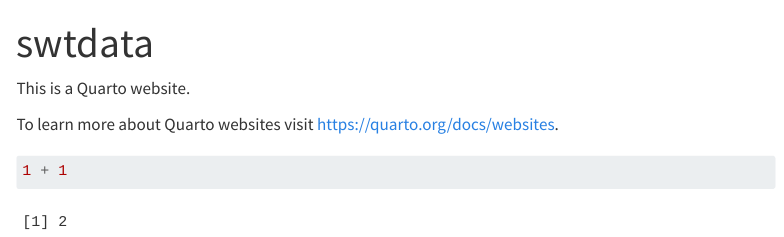
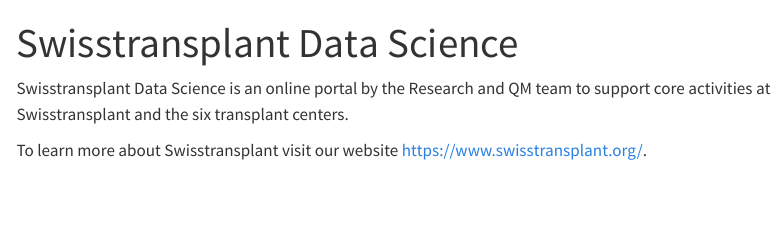
Before and after one commit to Swisstransplant/swisstransplant.github.io, a Quarto document (index.qmd): the page in a window 1100 px wide, from its top. Rendered offline with R 4.5, knitr and Pandoc in place of Quarto, with nearby package versions; menus at the side of the page are left out.

Commit message:
look and feel and some content

````diff
--- a/_quarto.yml
+++ b/_quarto.yml
@@ -3,16 +3,31 @@
   output-dir: docs
 
 website:
-  title: "swtdata"
+  title: "Data Science"
+  search: false
   navbar:
-    left:
-      - href: index.qmd
-        text: Home
-      - about.qmd
+    logo: "swt.png"
+    right:
+      - text: Home
+        href: index.qmd
+      - text: Rcookbook
+        href: https://swisstransplant.github.io/rcookbook/
+      - text: KIDMO
+        href: https://swisstransplant.shinyapps.io/KIDMO/
+      - text: EXAM
+        href: https://swisstransplant.shinyapps.io/EXAM/
+      - text: About
+        href: about.qmd
+      - icon: github
+        href: https://github.com/Swisstransplant
+  page-footer:
+    left: '© 2023 Swisstransplant'
 
 format:
   html:
-    theme: cosmo
+    theme:
+      - cosmo
+      - custom.scss
     css: styles.css
     toc: true
 
--- a/index.qmd
+++ b/index.qmd
@@ -1,11 +1,7 @@
 ---
-title: "swtdata"
+title: "Swisstransplant Data Science"
 ---
 
-This is a Quarto website.
+Swisstransplant Data Science is an online portal by the Research and QM team to support core activities at Swisstransplant and the six transplant centers.
 
-To learn more about Quarto websites visit <https://quarto.org/docs/websites>.
-
-```{r}
-1 + 1
-```
+To learn more about Swisstransplant visit our website <https://www.swisstransplant.org/>.
````
Also changed, not shown: about.qmd (+1 -5 lines), custom.scss (added, +11 -0 lines), docs/search.json, swt.png (added), 7 other files.
